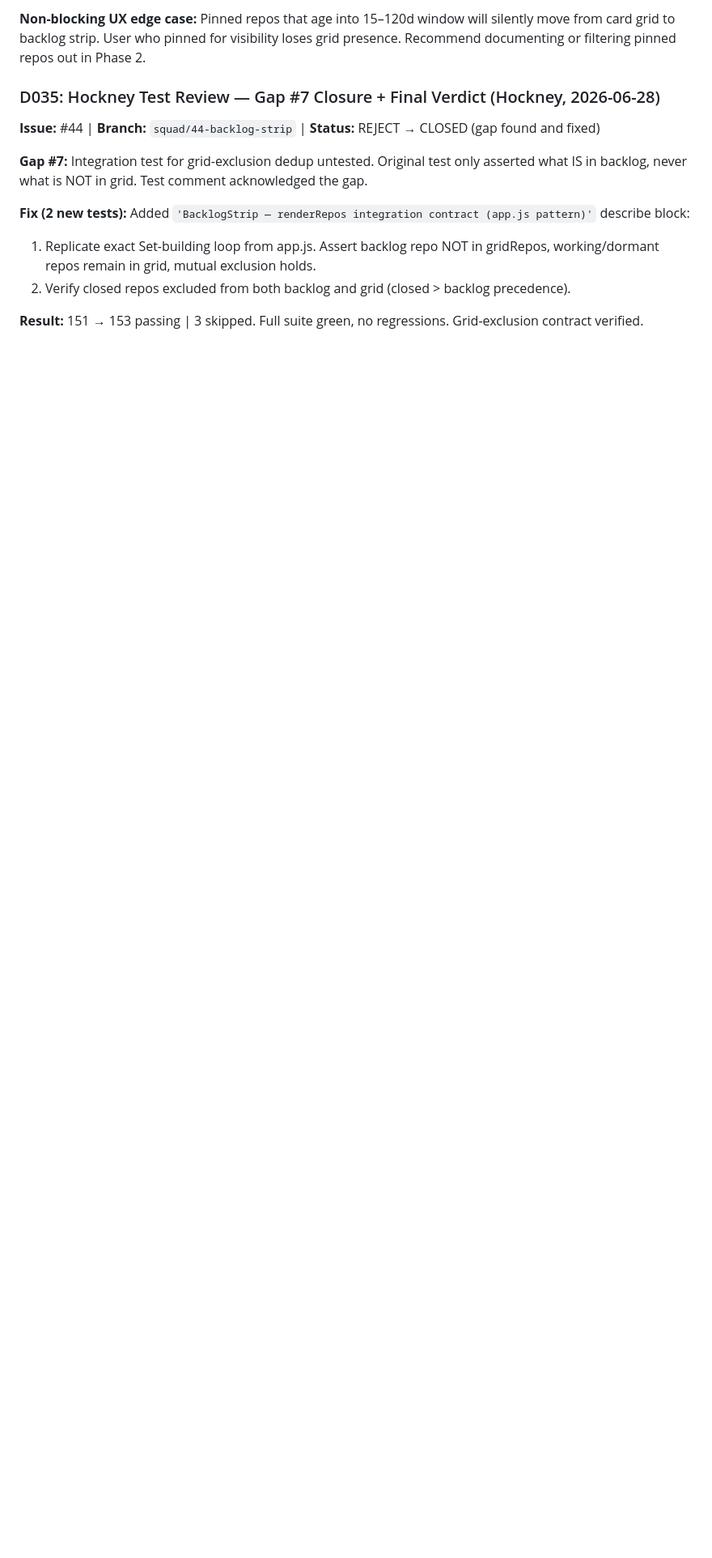
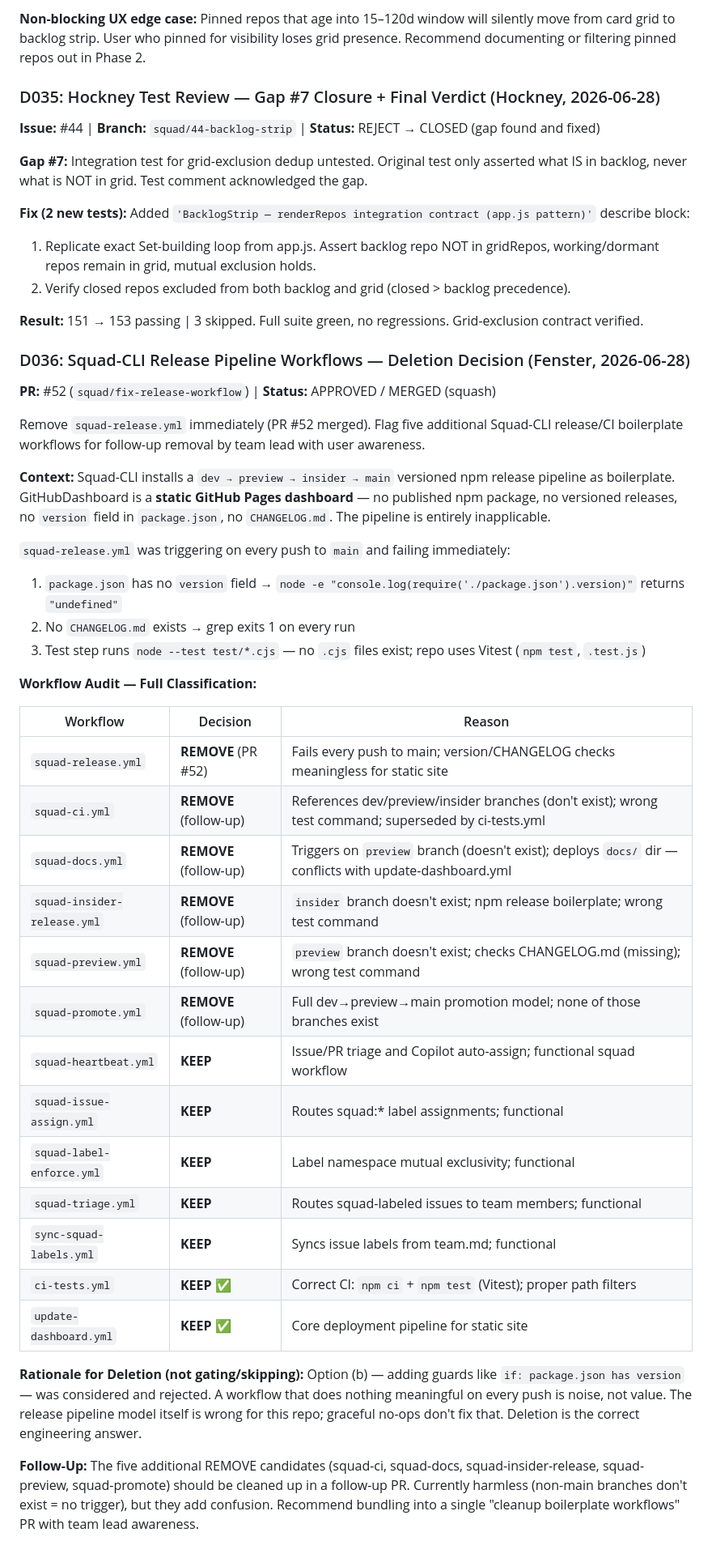
Before and after one commit to jongalloway/GitHubDashboard, a Markdown page: .squad/decisions.md, the part around the change. Shown at 81% size. GitHub-like rendering; blank space fills up the shorter version.

Commit message:
chore(.squad): log squad-release workflow fix (PR #52)
- Archive decision from fenster inbox: D036 (squad-release.yml deletion + audit)
- Recommend follow-up removal of 5 squad-cli boilerplate workflows
- Orchestration & session logs written to gitignored .squad/log and .squad/orchestration-log

Co-authored-by: Copilot <223556219+Copilot@users.noreply.github.com>

```diff
--- a/.squad/decisions.md
+++ b/.squad/decisions.md
@@ -253,3 +253,37 @@ Two design decisions carried from #42/#44 proposals:
 2. Verify closed repos excluded from both backlog and grid (closed > backlog precedence).
 
 **Result:** 151 → 153 passing | 3 skipped. Full suite green, no regressions. Grid-exclusion contract verified.
+
+### D036: Squad-CLI Release Pipeline Workflows — Deletion Decision (Fenster, 2026-06-28)
+**PR:** #52 (`squad/fix-release-workflow`) | **Status:** APPROVED / MERGED (squash)
+
+Remove `squad-release.yml` immediately (PR #52 merged). Flag five additional Squad-CLI release/CI boilerplate workflows for follow-up removal by team lead with user awareness.
+
+**Context:** Squad-CLI installs a `dev → preview → insider → main` versioned npm release pipeline as boilerplate. GitHubDashboard is a **static GitHub Pages dashboard** — no published npm package, no versioned releases, no `version` field in `package.json`, no `CHANGELOG.md`. The pipeline is entirely inapplicable.
+
+`squad-release.yml` was triggering on every push to `main` and failing immediately:
+1. `package.json` has no `version` field → `node -e "console.log(require('./package.json').version)"` returns `"undefined"`
+2. No `CHANGELOG.md` exists → grep exits 1 on every run
+3. Test step runs `node --test test/*.cjs` — no `.cjs` files exist; repo uses Vitest (`npm test`, `.test.js`)
+
+**Workflow Audit — Full Classification:**
+
+| Workflow | Decision | Reason |
+|----------|----------|--------|
+| `squad-release.yml` | **REMOVE** (PR #52) | Fails every push to main; version/CHANGELOG checks meaningless for static site |
+| `squad-ci.yml` | **REMOVE** (follow-up) | References dev/preview/insider branches (don't exist); wrong test command; superseded by ci-tests.yml |
+| `squad-docs.yml` | **REMOVE** (follow-up) | Triggers on `preview` branch (doesn't exist); deploys `docs/` dir — conflicts with update-dashboard.yml |
+| `squad-insider-release.yml` | **REMOVE** (follow-up) | `insider` branch doesn't exist; npm release boilerplate; wrong test command |
+| `squad-preview.yml` | **REMOVE** (follow-up) | `preview` branch doesn't exist; checks CHANGELOG.md (missing); wrong test command |
+| `squad-promote.yml` | **REMOVE** (follow-up) | Full dev→preview→main promotion model; none of those branches exist |
+| `squad-heartbeat.yml` | **KEEP** | Issue/PR triage and Copilot auto-assign; functional squad workflow |
+| `squad-issue-assign.yml` | **KEEP** | Routes squad:* label assignments; functional |
+| `squad-label-enforce.yml` | **KEEP** | Label namespace mutual exclusivity; functional |
+| `squad-triage.yml` | **KEEP** | Routes squad-labeled issues to team members; functional |
+| `sync-squad-labels.yml` | **KEEP** | Syncs issue labels from team.md; functional |
+| `ci-tests.yml` | **KEEP** ✅ | Correct CI: `npm ci` + `npm test` (Vitest); proper path filters |
+| `update-dashboard.yml` | **KEEP** ✅ | Core deployment pipeline for static site |
+
+**Rationale for Deletion (not gating/skipping):** Option (b) — adding guards like `if: package.json has version` — was considered and rejected. A workflow that does nothing meaningful on every push is noise, not value. The release pipeline model itself is wrong for this repo; graceful no-ops don't fix that. Deletion is the correct engineering answer.
+
+**Follow-Up:** The five additional REMOVE candidates (squad-ci, squad-docs, squad-insider-release, squad-preview, squad-promote) should be cleaned up in a follow-up PR. Currently harmless (non-main branches don't exist = no trigger), but they add confusion. Recommend bundling into a single "cleanup boilerplate workflows" PR with team lead awareness.
```
